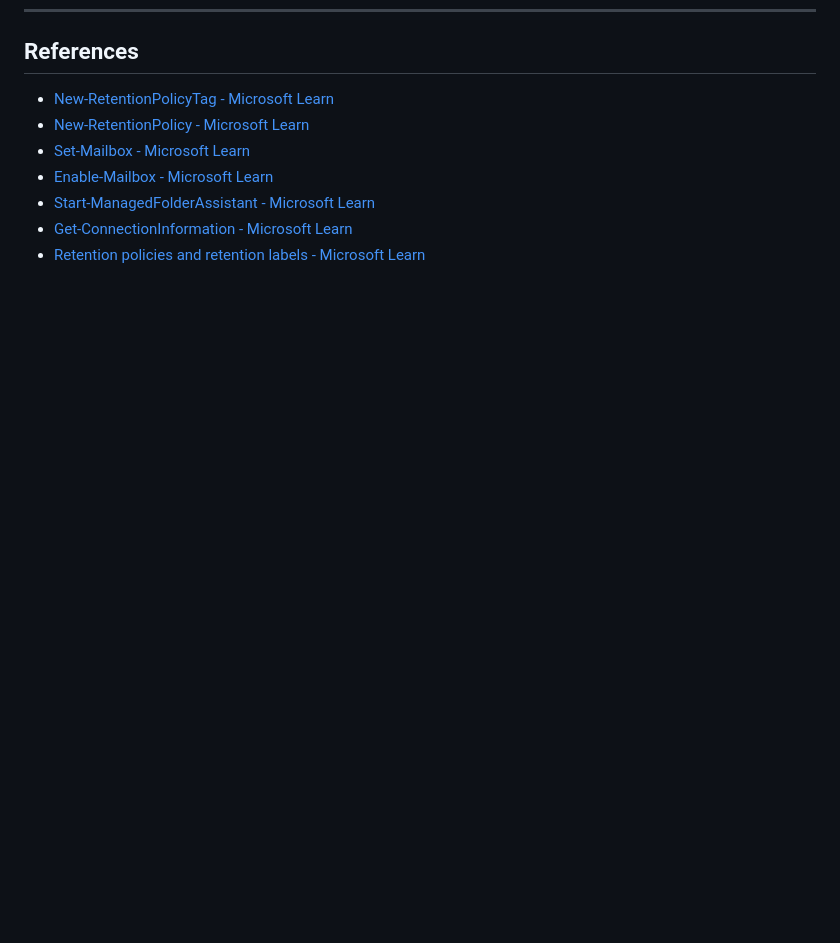
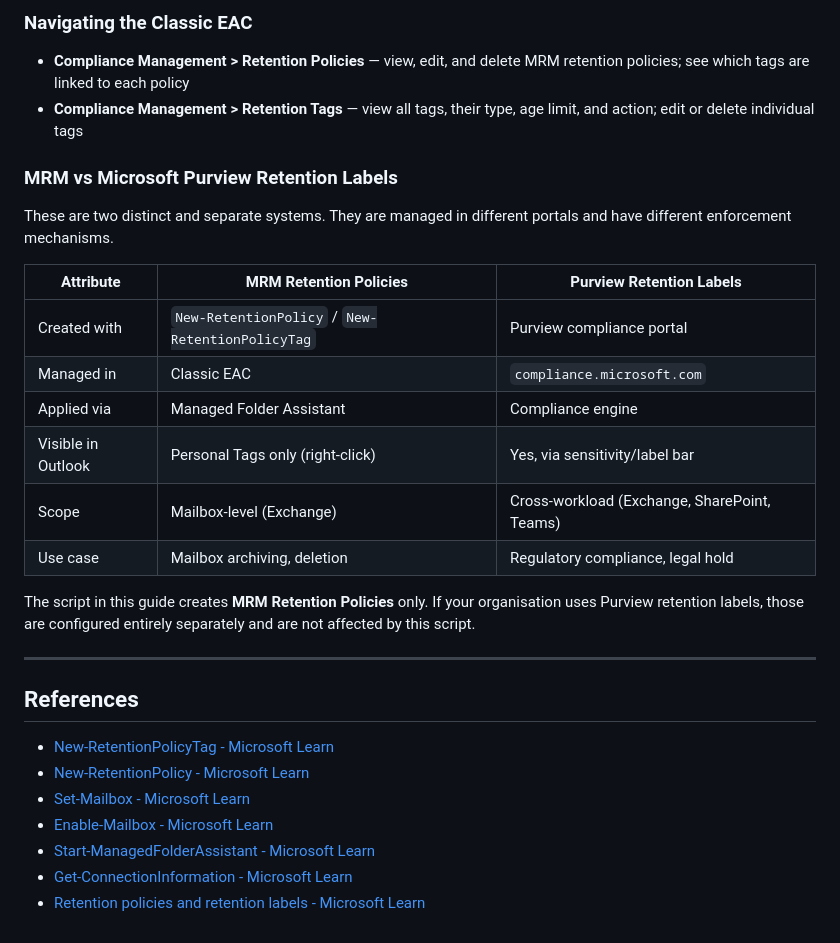
Before and after one commit to StoicTurk182/IT-Scripts, a Markdown page: Exchange/EXO-Archive-Policy-README.md, the part around one of its changes. GitHub-like rendering; blank space fills up the shorter version.

```diff
--- a/Exchange/EXO-Archive-Policy-README.md
+++ b/Exchange/EXO-Archive-Policy-README.md
@@ -308,3 +360,25 @@ Then re-run the script.
+### Navigating the Classic EAC
+
+- **Compliance Management > Retention Policies** — view, edit, and delete MRM retention policies; see which tags are linked to each policy
+- **Compliance Management > Retention Tags** — view all tags, their type, age limit, and action; edit or delete individual tags
+
+### MRM vs Microsoft Purview Retention Labels
+
+These are two distinct and separate systems. They are managed in different portals and have different enforcement mechanisms.
+
+| Attribute | MRM Retention Policies | Purview Retention Labels |
+|-----------|----------------------|--------------------------|
+| Created with | `New-RetentionPolicy` / `New-RetentionPolicyTag` | Purview compliance portal |
+| Managed in | Classic EAC | `compliance.microsoft.com` |
+| Applied via | Managed Folder Assistant | Compliance engine |
+| Visible in Outlook | Personal Tags only (right-click) | Yes, via sensitivity/label bar |
+| Scope | Mailbox-level (Exchange) | Cross-workload (Exchange, SharePoint, Teams) |
+| Use case | Mailbox archiving, deletion | Regulatory compliance, legal hold |
+
+The script in this guide creates **MRM Retention Policies** only. If your organisation uses Purview retention labels, those are configured entirely separately and are not affected by this script.
+
+---
+
 ## References
 
 - [New-RetentionPolicyTag - Microsoft Learn](https://learn.microsoft.com/en-us/powershell/module/exchange/new-retentionpolicytag)
```
Also changed, not shown: other parts of Exchange/EXO-Archive-Policy-README.md (+52 -0 lines), NS Lookup Auto/Get-DomainHealth_FilenameFixBug.md (added, +107 -0 lines).
